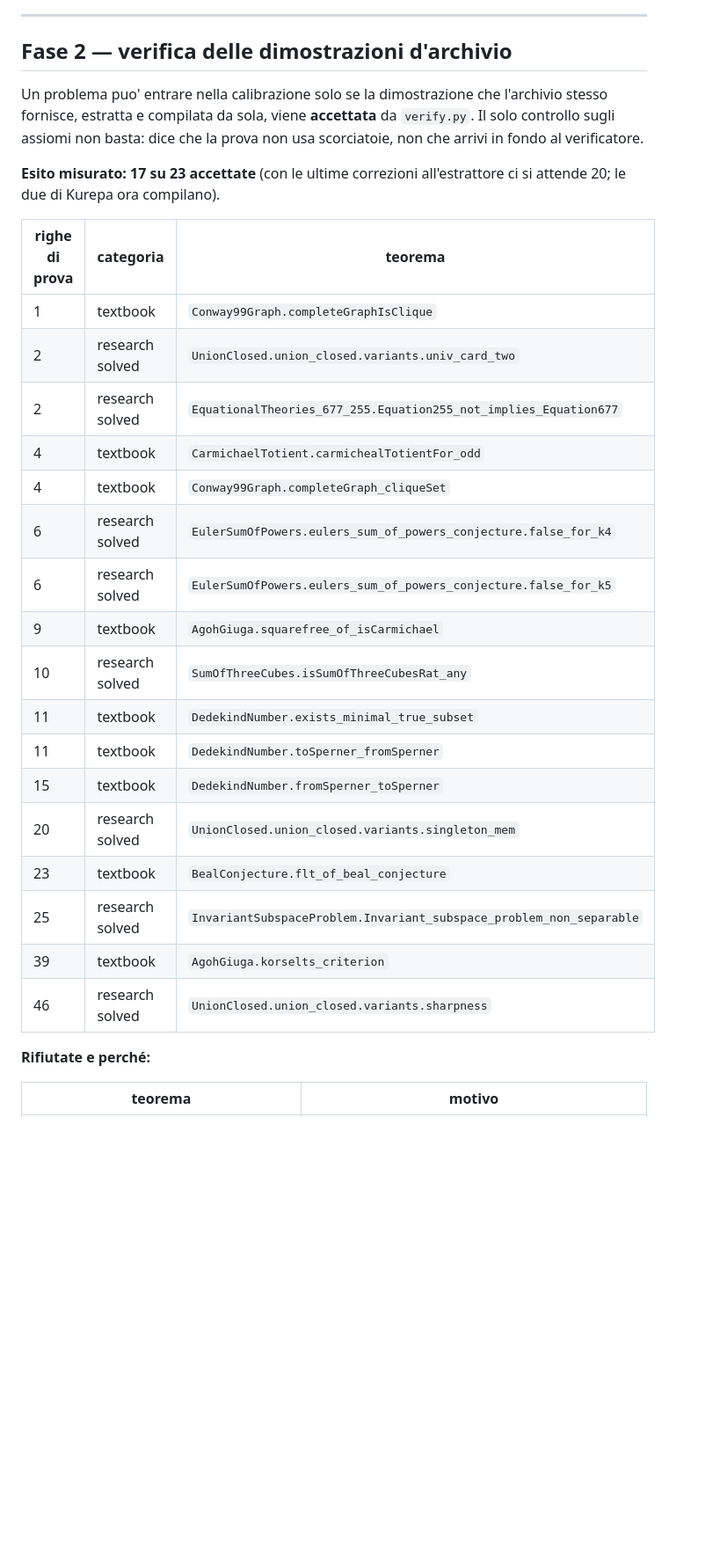
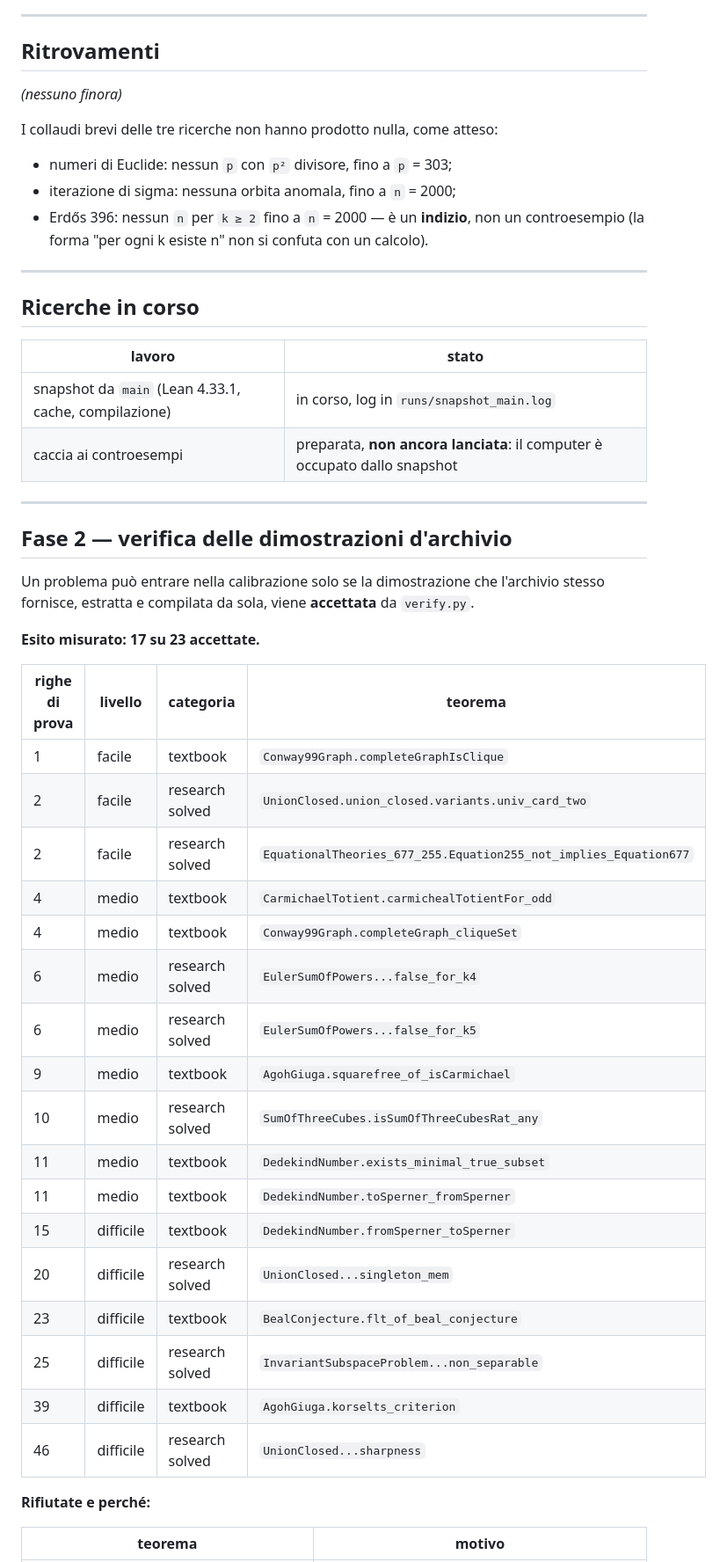
Before and after one commit to FedeDiCandia/formal-conjectures-verifier, a Markdown page: docs/STATO.md, the part around one of its changes. Shown at 88% size. GitHub-like rendering; blank space fills up the shorter version.

```diff
--- a/docs/STATO.md
+++ b/docs/STATO.md
@@ -28,36 +74,54 @@ parzialmente, e la calibrazione vera non è ancora stata eseguita.
 
 ---
 
+## Ritrovamenti
+
+*(nessuno finora)*
+
+I collaudi brevi delle tre ricerche non hanno prodotto nulla, come atteso:
+- numeri di Euclide: nessun `p` con `p²` divisore, fino a `p` = 303;
+- iterazione di sigma: nessuna orbita anomala, fino a `n` = 2000;
+- Erdős 396: nessun `n` per `k ≥ 2` fino a `n` = 2000 — è un **indizio**, non un
+  controesempio (la forma "per ogni k esiste n" non si confuta con un calcolo).
+
+---
+
+## Ricerche in corso
+
+| lavoro | stato |
+|---|---|
+| snapshot da `main` (Lean 4.33.1, cache, compilazione) | in corso, log in `runs/snapshot_main.log` |
+| caccia ai controesempi | preparata, **non ancora lanciata**: il computer è occupato dallo snapshot |
+
+---
 
 ## Fase 2 — verifica delle dimostrazioni d'archivio
 
-Un problema puo' entrare nella calibrazione solo se la dimostrazione che
-l'archivio stesso fornisce, estratta e compilata da sola, viene **accettata**
-da `verify.py`. Il solo controllo sugli assiomi non basta: dice che la prova
-non usa scorciatoie, non che arrivi in fondo al verificatore.
+Un problema può entrare nella calibrazione solo se la dimostrazione che
+l'archivio stesso fornisce, estratta e compilata da sola, viene **accettata** da
+`verify.py`.
 
-**Esito misurato: 17 su 23 accettate** (con le ultime correzioni
-all'estrattore ci si attende 20; le due di Kurepa ora compilano).
+**Esito misurato: 17 su 23 accettate.**
 
-| righe di prova | categoria | teorema |
-|---|---|---|
-| 1 | textbook | `Conway99Graph.completeGraphIsClique` |
-| 2 | research solved | `UnionClosed.union_closed.variants.univ_card_two` |
-| 2 | research solved | `EquationalTheories_677_255.Equation255_not_implies_Equation677` |
-| 4 | textbook | `CarmichaelTotient.carmichealTotientFor_odd` |
-| 4 | textbook | `Conway99Graph.completeGraph_cliqueSet` |
-| 6 | research solved | `EulerSumOfPowers.eulers_sum_of_powers_conjecture.false_for_k4` |
-| 6 | research solved | `EulerSumOfPowers.eulers_sum_of_powers_conjecture.false_for_k5` |
-| 9 | textbook | `AgohGiuga.squarefree_of_isCarmichael` |
-| 10 | research solved | `SumOfThreeCubes.isSumOfThreeCubesRat_any` |
-| 11 | textbook | `DedekindNumber.exists_minimal_true_subset` |
-| 11 | textbook | `DedekindNumber.toSperner_fromSperner` |
-| 15 | textbook | `DedekindNumber.fromSperner_toSperner` |
-| 20 | research solved | `UnionClosed.union_closed.variants.singleton_mem` |
-| 23 | textbook | `BealConjecture.flt_of_beal_conjecture` |
-| 25 | research solved | `InvariantSubspaceProblem.Invariant_subspace_problem_non_separable` |
-| 39 | textbook | `AgohGiuga.korselts_criterion` |
-| 46 | research solved | `UnionClosed.union_closed.variants.sharpness` |
+| righe di prova | livello | categoria | teorema |
+|---|---|---|---|
+| 1 | facile | textbook | `Conway99Graph.completeGraphIsClique` |
+| 2 | facile | research solved | `UnionClosed.union_closed.variants.univ_card_two` |
+| 2 | facile | research solved | `EquationalTheories_677_255.Equation255_not_implies_Equation677` |
+| 4 | medio | textbook | `CarmichaelTotient.carmichealTotientFor_odd` |
+| 4 | medio | textbook | `Conway99Graph.completeGraph_cliqueSet` |
+| 6 | medio | research solved | `EulerSumOfPowers...false_for_k4` |
+| 6 | medio | research solved | `EulerSumOfPowers...false_for_k5` |
+| 9 | medio | textbook | `AgohGiuga.squarefree_of_isCarmichael` |
+| 10 | medio | research solved | `SumOfThreeCubes.isSumOfThreeCubesRat_any` |
+| 11 | medio | textbook | `DedekindNumber.exists_minimal_true_subset` |
+| 11 | medio | textbook | `DedekindNumber.toSperner_fromSperner` |
+| 15 | difficile | textbook | `DedekindNumber.fromSperner_toSperner` |
+| 20 | difficile | research solved | `UnionClosed...singleton_mem` |
+| 23 | difficile | textbook | `BealConjecture.flt_of_beal_conjecture` |
+| 25 | difficile | research solved | `InvariantSubspaceProblem...non_separable` |
+| 39 | difficile | textbook | `AgohGiuga.korselts_criterion` |
+| 46 | difficile | research solved | `UnionClosed...sharpness` |
 
 **Rifiutate e perché:**
 
```
Also changed, not shown: other parts of docs/STATO.md (+73 -27 lines).
